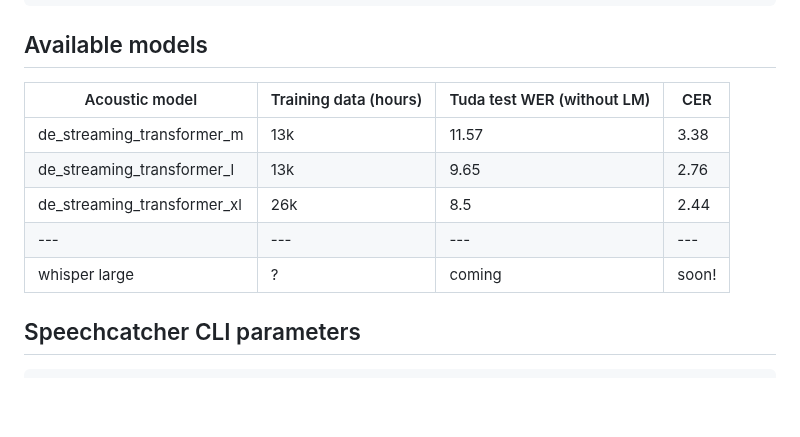
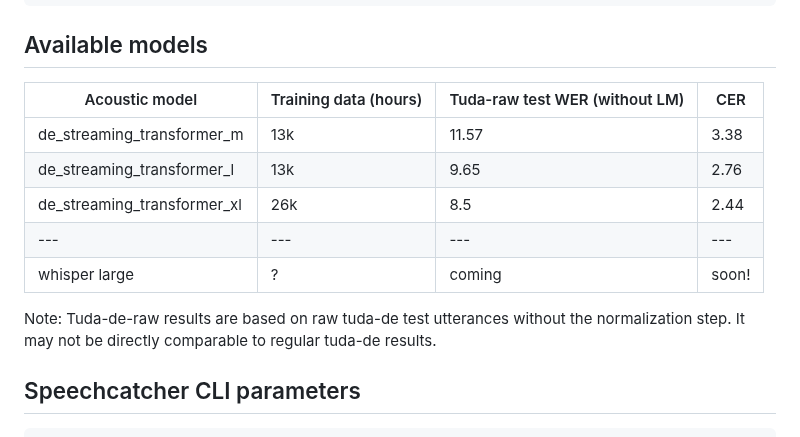
Before and after one commit to speechcatcher-asr/speechcatcher, a Markdown page: README.md, the part around the change. GitHub-like rendering; blank space fills up the shorter version.

```diff
--- a/README.md
+++ b/README.md
@@ -68,13 +68,15 @@ To use speechcatcher in your Python script import the speechcatcher package and
 
 ## Available models
 
-| Acoustic model | Training data (hours) | Tuda test WER (without LM) | CER |
+| Acoustic model | Training data (hours) | Tuda-raw test WER (without LM) | CER |
 | --- | --- | --- | --- |
 | de_streaming_transformer_m | 13k | 11.57 | 3.38 |
 | de_streaming_transformer_l | 13k | 9.65 | 2.76 |
 | de_streaming_transformer_xl | 26k | 8.5 | 2.44 |
 | --- | --- | --- | --- |
 | whisper large | ? | coming | soon! |
+
+Note: Tuda-de-raw results are based on raw tuda-de test utterances without the normalization step. It may not be directly comparable to regular tuda-de results.
 
 ## Speechcatcher CLI parameters
 
```
